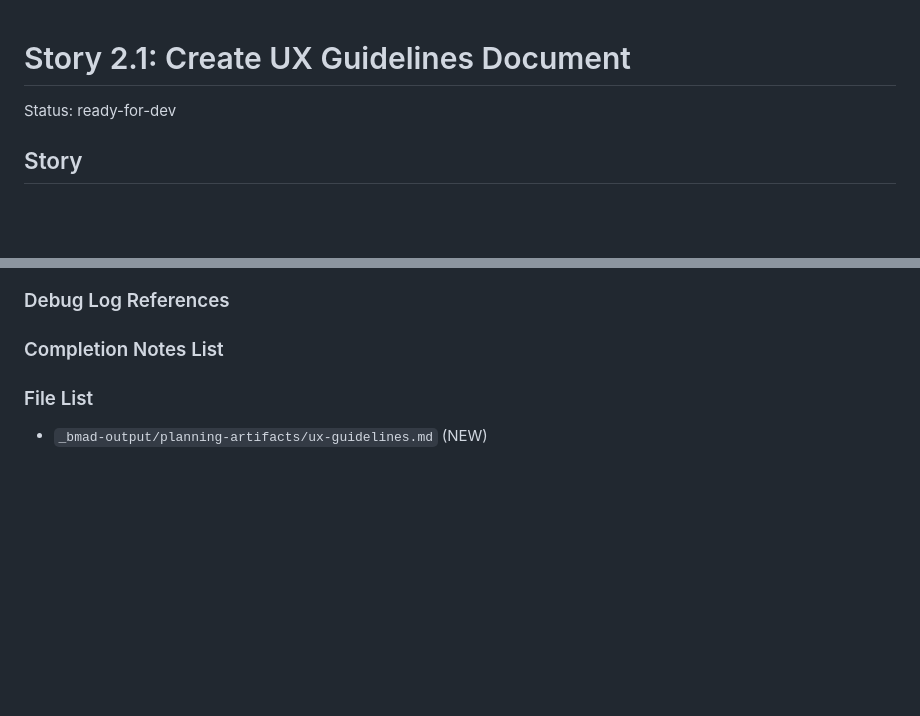
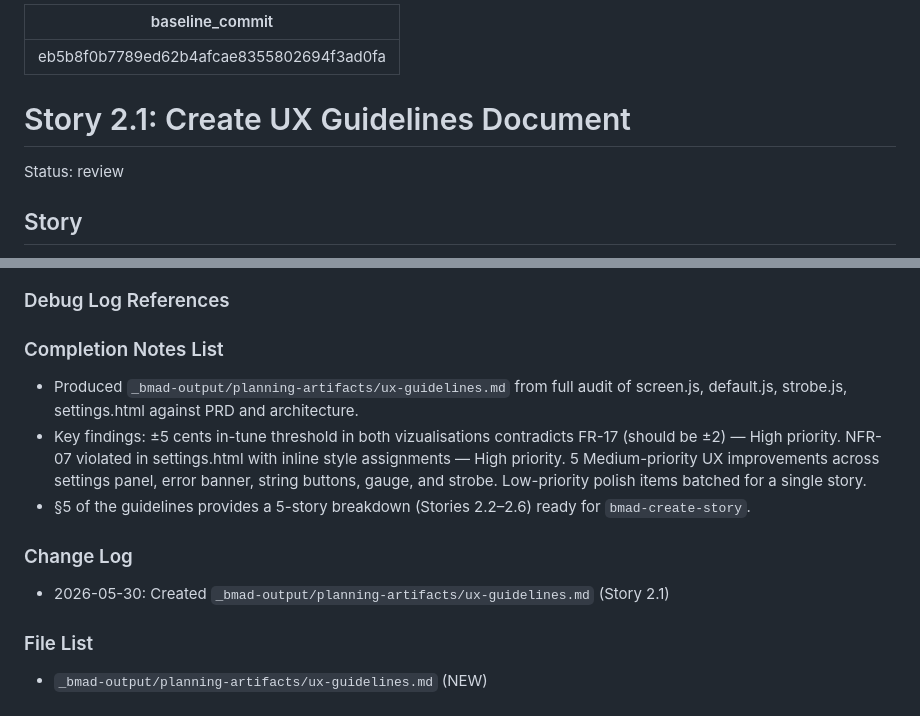
Before and after one commit to OmikronApex/slopsmith-plugin-tuner, a Markdown page: _bmad-output/implementation-artifacts/2-1-create-ux-guidelines-document.md, 2 parts joined by grey strips. Drawn GitHub-style; blank space fills up the shorter version.

Commit message:
story 2-1: create UX guidelines document
Co-Authored-By: Claude Sonnet 4.6 <noreply@anthropic.com>

```diff
--- a/_bmad-output/implementation-artifacts/2-1-create-ux-guidelines-document.md
+++ b/_bmad-output/implementation-artifacts/2-1-create-ux-guidelines-document.md
@@ -1,6 +1,10 @@
+---
+baseline_commit: eb5b8f0b7789ed62b4afcae8355802694f3ad0fa
+---
+
 # Story 2.1: Create UX Guidelines Document
 
-Status: ready-for-dev
+Status: review
 
 ## Story
 
@@ -85,6 +89,14 @@ claude-sonnet-4-6
 
 ### Completion Notes List
 
+- Produced `_bmad-output/planning-artifacts/ux-guidelines.md` from full audit of screen.js, default.js, strobe.js, settings.html against PRD and architecture.
+- Key findings: ±5 cents in-tune threshold in both vizualisations contradicts FR-17 (should be ±2) — High priority. NFR-07 violated in settings.html with inline style assignments — High priority. 5 Medium-priority UX improvements across settings panel, error banner, string buttons, gauge, and strobe. Low-priority polish items batched for a single story.
+- §5 of the guidelines provides a 5-story breakdown (Stories 2.2–2.6) ready for `bmad-create-story`.
+
+### Change Log
+
+- 2026-05-30: Created `_bmad-output/planning-artifacts/ux-guidelines.md` (Story 2.1)
+
 ### File List
 
 - `_bmad-output/planning-artifacts/ux-guidelines.md` (NEW)
```
Also changed, not shown: other parts of _bmad-output/implementation-artifacts/2-1-create-ux-guidelines-document.md (+7 -7 lines), _bmad-output/planning-artifacts/ux-guidelines.md (added, +242 -0 lines).
